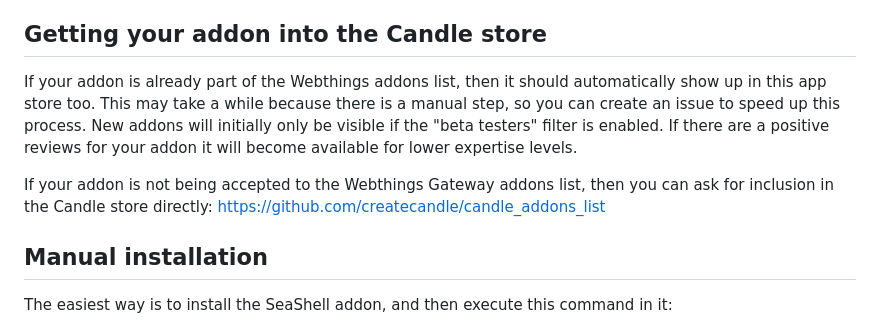
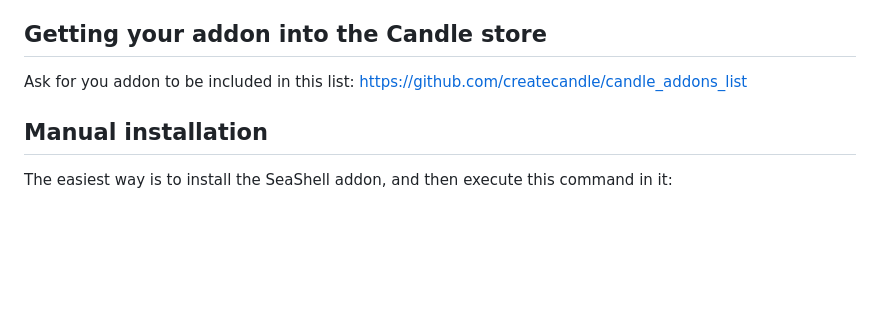
Before and after one commit to createcandle/candleappstore, a Markdown page: README.md, the part around the change. GitHub-like rendering; blank space fills up the shorter version.

```diff
--- a/README.md
+++ b/README.md
@@ -44,9 +44,7 @@ Some addons are easy to use by beginners, while others may require more technica
 
 ## Getting your addon into the Candle store
 
-If your addon is already part of the Webthings addons list, then it should automatically show up in this app store too. This may take a while because there is a manual step, so you can create an issue to speed up this process. New addons will initially only be visible if the "beta testers" filter is enabled. If there are a positive reviews for your addon it will become available for lower expertise levels.
-
-If your addon is not being accepted to the Webthings Gateway addons list, then you can ask for inclusion in the Candle store directly:
+Ask for you addon to be included in this list:
 https://github.com/createcandle/candle_addons_list
 
 
```
